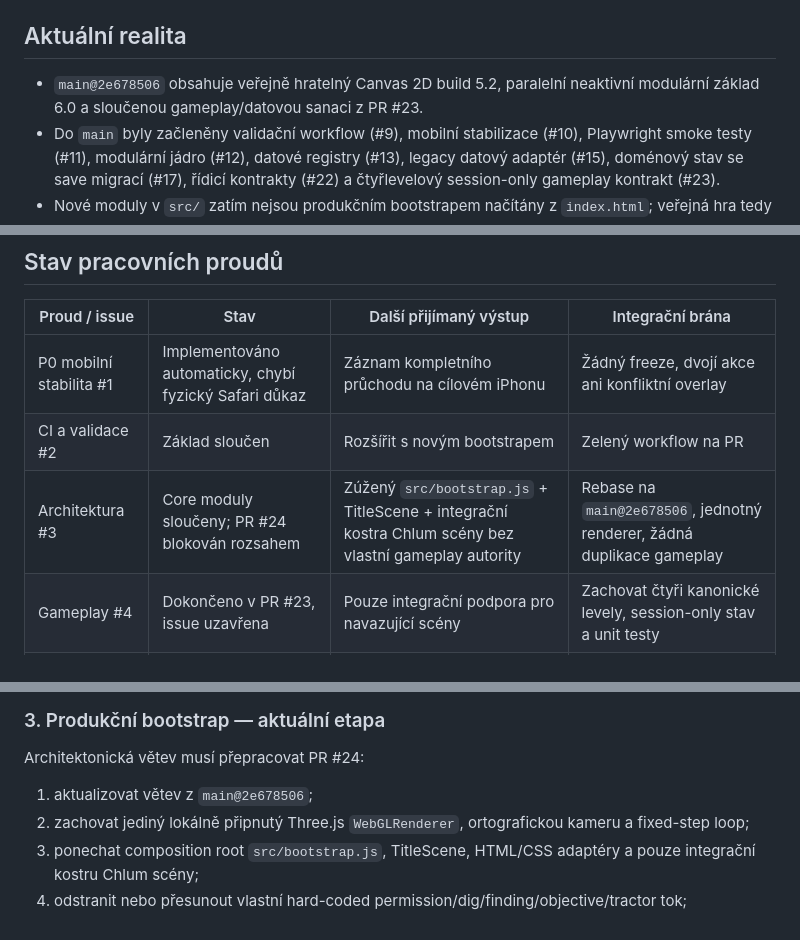
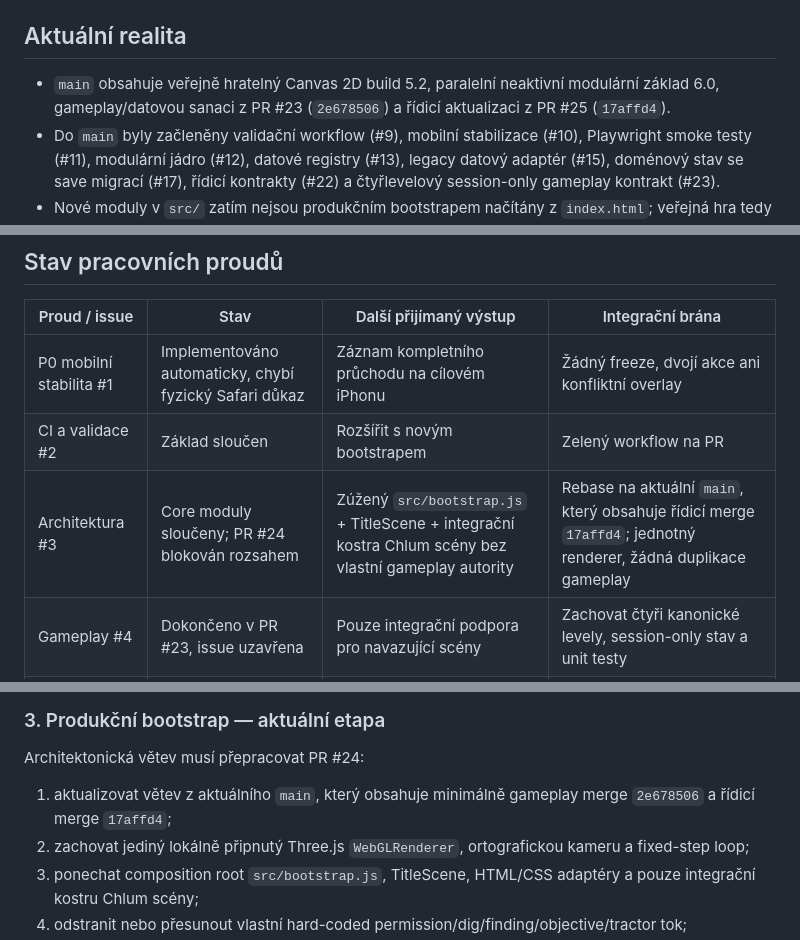
Before and after one commit to rajekroman/lovec-vltavinu, a Markdown page: docs/PROJECT_CONTROL.md, 3 parts joined by grey strips. Rendered like a GitHub page.

Commit message:
Zpřesnit aktuální integrační základ bootstrapu

```diff
--- a/docs/PROJECT_CONTROL.md
+++ b/docs/PROJECT_CONTROL.md
@@ -4,7 +4,7 @@
 
 ## Aktuální realita
 
-- `main@2e678506` obsahuje veřejně hratelný Canvas 2D build 5.2, paralelní neaktivní modulární základ 6.0 a sloučenou gameplay/datovou sanaci z PR #23.
+- `main` obsahuje veřejně hratelný Canvas 2D build 5.2, paralelní neaktivní modulární základ 6.0, gameplay/datovou sanaci z PR #23 (`2e678506`) a řídicí aktualizaci z PR #25 (`17affd4`).
 - Do `main` byly začleněny validační workflow (#9), mobilní stabilizace (#10), Playwright smoke testy (#11), modulární jádro (#12), datové registry (#13), legacy datový adaptér (#15), doménový stav se save migrací (#17), řídicí kontrakty (#22) a čtyřlevelový session-only gameplay kontrakt (#23).
 - Nové moduly v `src/` zatím nejsou produkčním bootstrapem načítány z `index.html`; veřejná hra tedy stále běží přes monolitický `game.js`.
 - PR #17 řeší save systém, který aktuální hlavní zadání výslovně vylučuje. Kód může dočasně zůstat kvůli historii, ale je zmrazený a nesmí být závislostí cílové hry.
@@ -35,7 +35,7 @@
 |---|---|---|---|
 | P0 mobilní stabilita #1 | Implementováno automaticky, chybí fyzický Safari důkaz | Záznam kompletního průchodu na cílovém iPhonu | Žádný freeze, dvojí akce ani konfliktní overlay |
 | CI a validace #2 | Základ sloučen | Rozšířit s novým bootstrapem | Zelený workflow na PR |
-| Architektura #3 | Core moduly sloučeny; PR #24 blokován rozsahem | Zúžený `src/bootstrap.js` + TitleScene + integrační kostra Chlum scény bez vlastní gameplay autority | Rebase na `main@2e678506`, jednotný renderer, žádná duplikace gameplay |
+| Architektura #3 | Core moduly sloučeny; PR #24 blokován rozsahem | Zúžený `src/bootstrap.js` + TitleScene + integrační kostra Chlum scény bez vlastní gameplay autority | Rebase na aktuální `main`, který obsahuje řídicí merge `17affd4`; jednotný renderer, žádná duplikace gameplay |
 | Gameplay #4 | Dokončeno v PR #23, issue uzavřena | Pouze integrační podpora pro navazující scény | Zachovat čtyři kanonické levely, session-only stav a unit testy |
 | Grafika #5 | PR #21 dodává izolovaný Chlum asset pack | Grafický audit manifestu a assetů | Rozpočty, pivoty, průhlednost, načtení bez 404; runtime až v Chlum slice |
 | Audio/výkon #6 | Legacy audio funguje | Oddělený AudioEngine a mobilní výkonový profil | Audio po gestu, bezpečný resume, stabilní FPS |
@@ -68,7 +68,7 @@ PR #23 byl sloučen jako `2e678506` a issue #4 byla uzavřena.
 
 Architektonická větev musí přepracovat PR #24:
 
-1. aktualizovat větev z `main@2e678506`;
+1. aktualizovat větev z aktuálního `main`, který obsahuje minimálně gameplay merge `2e678506` a řídicí merge `17affd4`;
 2. zachovat jediný lokálně připnutý Three.js `WebGLRenderer`, ortografickou kameru a fixed-step loop;
 3. ponechat composition root `src/bootstrap.js`, TitleScene, HTML/CSS adaptéry a pouze integrační kostru Chlum scény;
 4. odstranit nebo přesunout vlastní hard-coded permission/dig/finding/objective/tractor tok;
```
